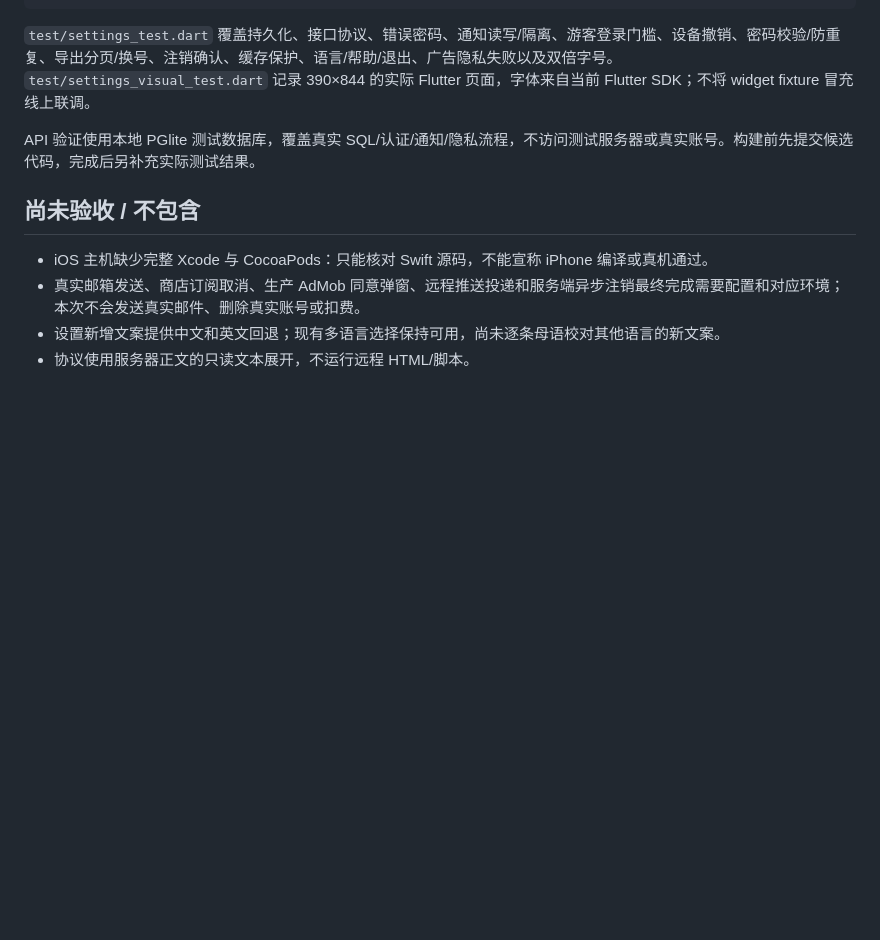
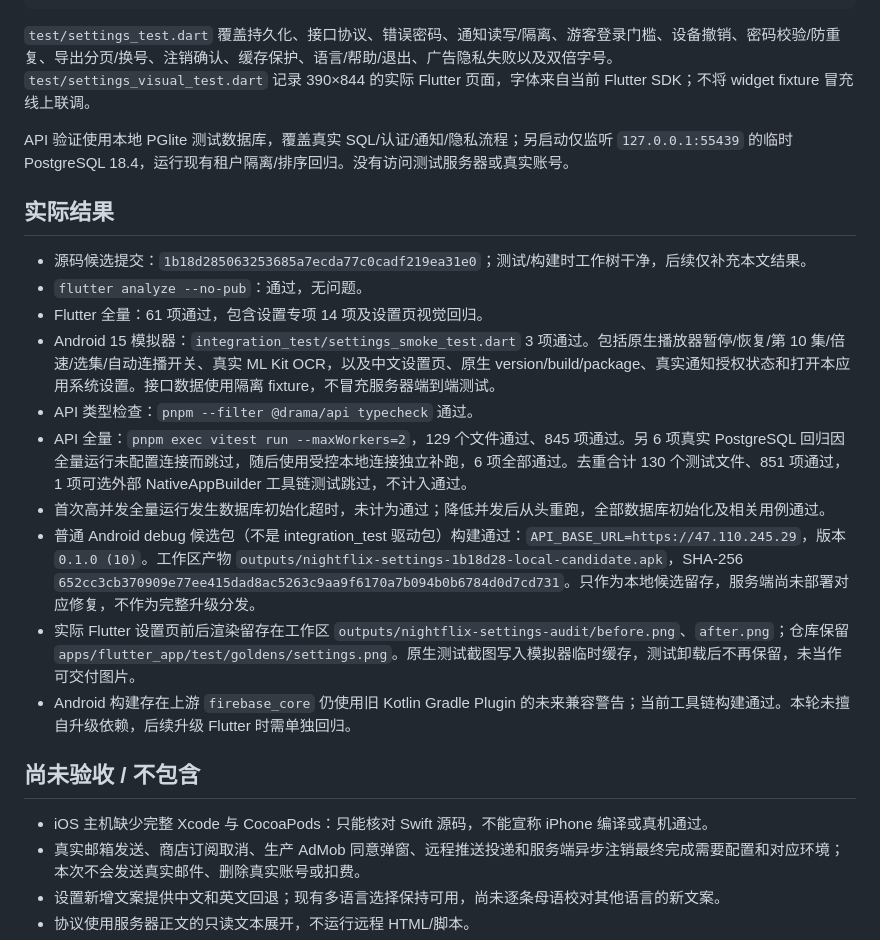
Before and after one commit to yeweizxll-arch/night-flix-, a Markdown page: docs/SETTINGS_AUDIT_20260907.md, the part around the change. GitHub-like rendering; blank space fills up the shorter version.

Commit message:
docs: record settings audit and local verification results

```diff
--- a/docs/SETTINGS_AUDIT_20260907.md
+++ b/docs/SETTINGS_AUDIT_20260907.md
@@ -44,7 +44,20 @@ flutter test integration_test/settings_smoke_test.dart -d emulator-5554 --no-pub
 
 `test/settings_test.dart` 覆盖持久化、接口协议、错误密码、通知读写/隔离、游客登录门槛、设备撤销、密码校验/防重复、导出分页/换号、注销确认、缓存保护、语言/帮助/退出、广告隐私失败以及双倍字号。`test/settings_visual_test.dart` 记录 390×844 的实际 Flutter 页面，字体来自当前 Flutter SDK；不将 widget fixture 冒充线上联调。
 
-API 验证使用本地 PGlite 测试数据库，覆盖真实 SQL/认证/通知/隐私流程，不访问测试服务器或真实账号。构建前先提交候选代码，完成后另补充实际测试结果。
+API 验证使用本地 PGlite 测试数据库，覆盖真实 SQL/认证/通知/隐私流程；另启动仅监听 `127.0.0.1:55439` 的临时 PostgreSQL 18.4，运行现有租户隔离/排序回归。没有访问测试服务器或真实账号。
+
+## 实际结果
+
+- 源码候选提交：`1b18d285063253685a7ecda77c0cadf219ea31e0`；测试/构建时工作树干净，后续仅补充本文结果。
+- `flutter analyze --no-pub`：通过，无问题。
+- Flutter 全量：61 项通过，包含设置专项 14 项及设置页视觉回归。
+- Android 15 模拟器：`integration_test/settings_smoke_test.dart` 3 项通过。包括原生播放器暂停/恢复/第 10 集/倍速/选集/自动连播开关、真实 ML Kit OCR，以及中文设置页、原生 version/build/package、真实通知授权状态和打开本应用系统设置。接口数据使用隔离 fixture，不冒充服务器端到端测试。
+- API 类型检查：`pnpm --filter @drama/api typecheck` 通过。
+- API 全量：`pnpm exec vitest run --maxWorkers=2`，129 个文件通过、845 项通过。另 6 项真实 PostgreSQL 回归因全量运行未配置连接而跳过，随后使用受控本地连接独立补跑，6 项全部通过。去重合计 130 个测试文件、851 项通过，1 项可选外部 NativeAppBuilder 工具链测试跳过，不计入通过。
+- 首次高并发全量运行发生数据库初始化超时，未计为通过；降低并发后从头重跑，全部数据库初始化及相关用例通过。
+- 普通 Android debug 候选包（不是 integration_test 驱动包）构建通过：`API_BASE_URL=https://47.110.245.29`，版本 `0.1.0 (10)`。工作区产物 `outputs/nightflix-settings-1b18d28-local-candidate.apk`，SHA-256 `652cc3cb370909e77ee415dad8ac5263c9aa9f6170a7b094b0b6784d0d7cd731`。只作为本地候选留存，服务端尚未部署对应修复，不作为完整升级分发。
+- 实际 Flutter 设置页前后渲染留存在工作区 `outputs/nightflix-settings-audit/before.png`、`after.png`；仓库保留 `apps/flutter_app/test/goldens/settings.png`。原生测试截图写入模拟器临时缓存，测试卸载后不再保留，未当作可交付图片。
+- Android 构建存在上游 `firebase_core` 仍使用旧 Kotlin Gradle Plugin 的未来兼容警告；当前工具链构建通过。本轮未擅自升级依赖，后续升级 Flutter 时需单独回归。
 
 ## 尚未验收 / 不包含
 
```
